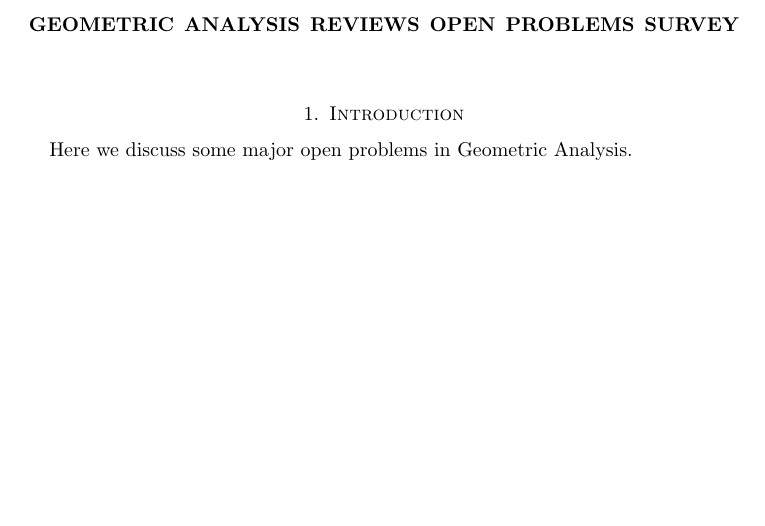
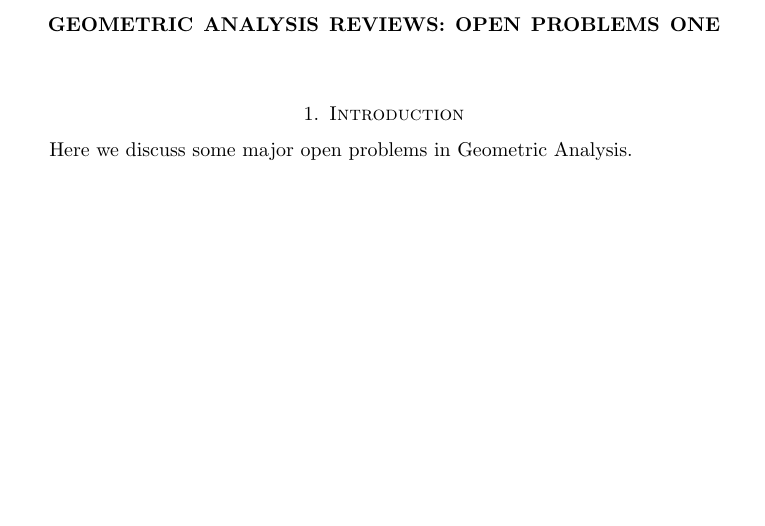
Before and after one commit to gareviews/open_problems_one, a LaTeX paper (main.tex): part of the page, cut so that both start at the same text. Compiled offline with pdfLaTeX.

Commit message:
Changed title.

```diff
--- a/main.tex
+++ b/main.tex
@@ -4,7 +4,7 @@
 
 
 \title[GA Rev Survey]
- {Geometric Analysis Reviews Open Problems Survey}
+ {Geometric Analysis Reviews: Open Problems One}
 
 \curraddr{}
 \email{}
```
